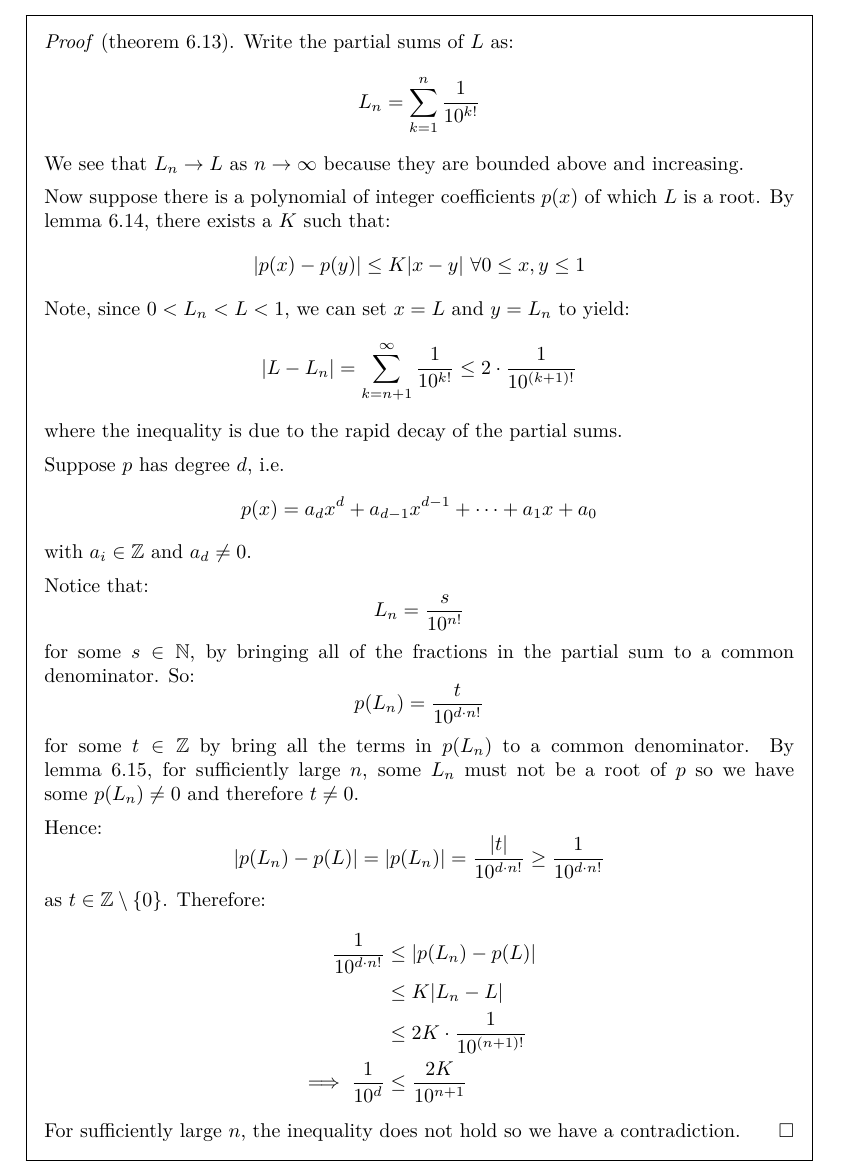
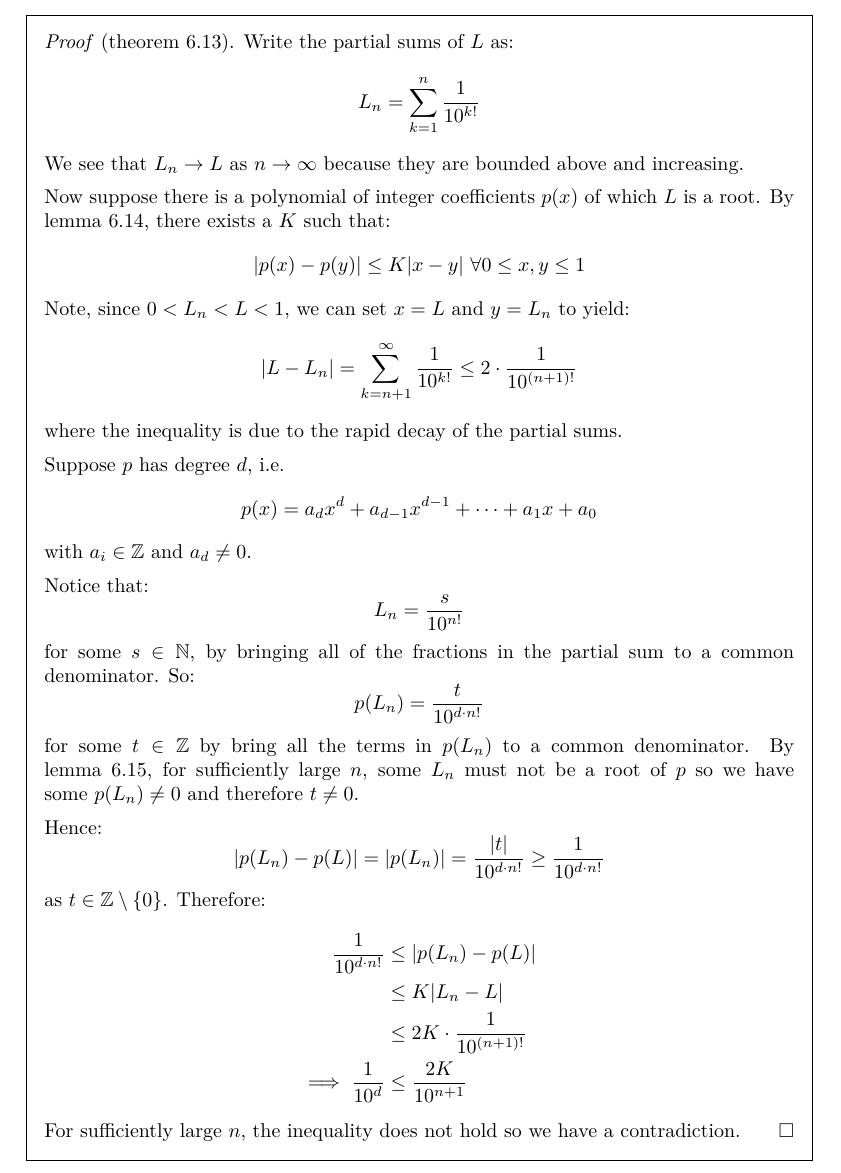
Before and after one commit to ras257/cam-notes, a LaTeX thesis (IA/michaelmas/NumbersAndSets/main.tex, which reads IA/michaelmas/NumbersAndSets/chapters/6-RealNumbers.tex): part of page 59 of 62, cut so that both start at the same text. Compiled offline with pdfLaTeX.

Commit message:
Fix error in NS Ch6

```diff
--- a/IA/michaelmas/NumbersAndSets/chapters/6-RealNumbers.tex
+++ b/IA/michaelmas/NumbersAndSets/chapters/6-RealNumbers.tex
@@ -990,7 +990,7 @@ We can now complete the proof of the transcendence of Liouville's constant:
   \]
   Note, since $0 < L_n < L < 1$, we can set $x = L$ and $y = L_n$ to yield:
   \[
-    |L - L_n| = \sum_{k = n + 1}^{\infty} \frac{1}{10^{k!}} \leq 2 \cdot \frac{1}{10^{(k + 1)!}}
+    |L - L_n| = \sum_{k = n + 1}^{\infty} \frac{1}{10^{k!}} \leq 2 \cdot \frac{1}{10^{(n + 1)!}}
   \]
   where the inequality is due to the rapid decay of the partial sums.
 
```
